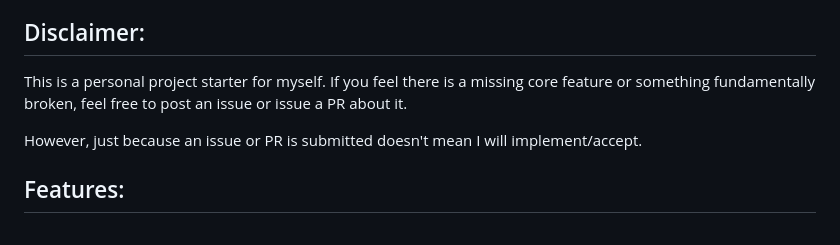
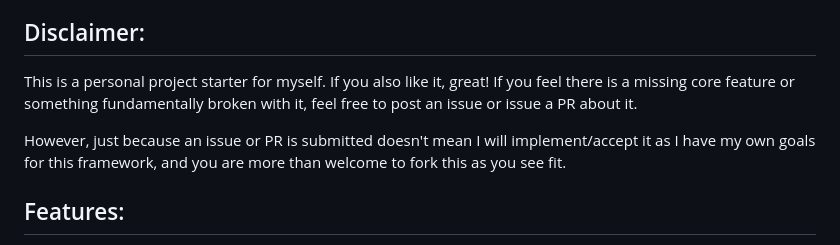
Before and after one commit to bmcminn/motherdough, a Markdown page: README.md, the part around the change. Rendered like a GitHub page.

Commit message:
add clarifying statement to README.md>dicslaimer

```diff
--- a/README.md
+++ b/README.md
@@ -12,9 +12,9 @@ This repo is monolithic by design, but is built in a way that you could split it
 
 ## Disclaimer:
 
-This is a personal project starter for myself. If you feel there is a missing core feature or something fundamentally broken, feel free to post an issue or issue a PR about it.
+This is a personal project starter for myself. If you also like it, great! If you feel there is a missing core feature or something fundamentally broken with it, feel free to post an issue or issue a PR about it.
 
-However, just because an issue or PR is submitted doesn't mean I will implement/accept.
+However, just because an issue or PR is submitted doesn't mean I will implement/accept it as I have my own goals for this framework, and you are more than welcome to fork this as you see fit.
 
 
 ## Features:
```
